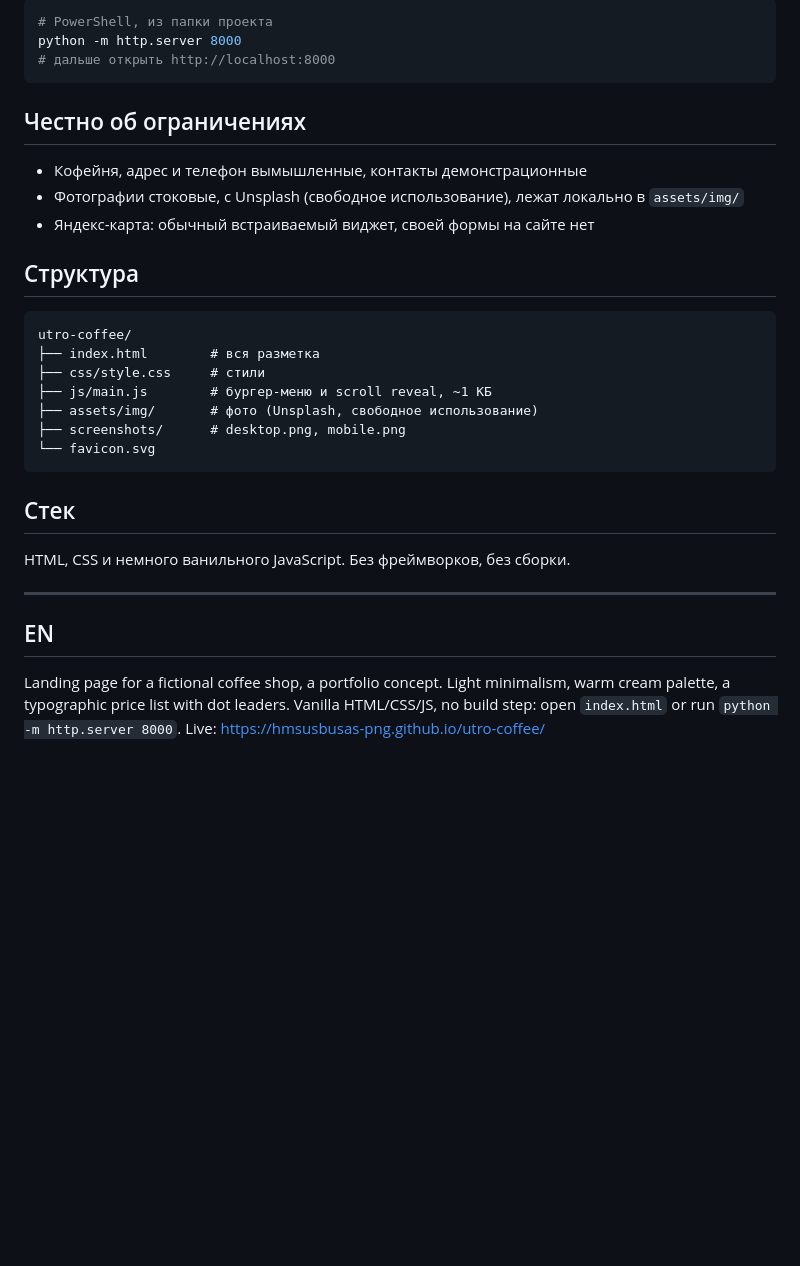
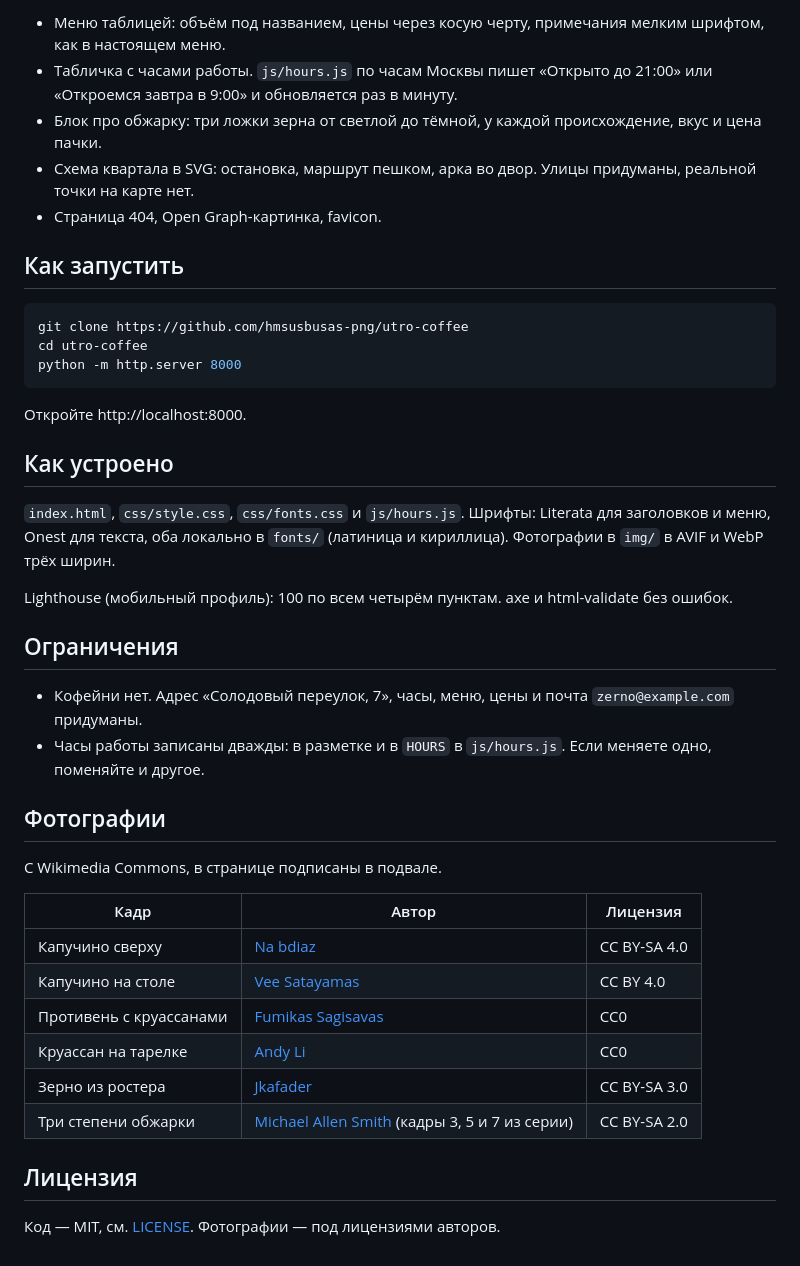
Before and after one commit to hmsusbusas-png/utro-coffee, a Markdown page: README.md, the part around one of its changes. Drawn GitHub-style; blank space fills up the shorter version.

````diff
--- a/README.md
+++ b/README.md
@@ -22,34 +16,44 @@
 
-```powershell
-# PowerShell, из папки проекта
+- Меню таблицей: объём под названием, цены через косую черту, примечания мелким шрифтом, как в настоящем меню.
+- Табличка с часами работы. `js/hours.js` по часам Москвы пишет «Открыто до 21:00» или «Откроемся завтра в 9:00» и обновляется раз в минуту.
+- Блок про обжарку: три ложки зерна от светлой до тёмной, у каждой происхождение, вкус и цена пачки.
+- Схема квартала в SVG: остановка, маршрут пешком, арка во двор. Улицы придуманы, реальной точки на карте нет.
+- Страница 404, Open Graph-картинка, favicon.
+
+## Как запустить
+
+```sh
+git clone https://github.com/hmsusbusas-png/utro-coffee
+cd utro-coffee
 python -m http.server 8000
-# дальше открыть http://localhost:8000
 ```
 
-## Честно об ограничениях
+Откройте http://localhost:8000.
 
-- Кофейня, адрес и телефон вымышленные, контакты демонстрационные
-- Фотографии стоковые, с Unsplash (свободное использование), лежат локально в `assets/img/`
-- Яндекс-карта: обычный встраиваемый виджет, своей формы на сайте нет
+## Как устроено
 
-## Структура
+`index.html`, `css/style.css`, `css/fonts.css` и `js/hours.js`. Шрифты: Literata для заголовков и меню, Onest для текста, оба локально в `fonts/` (латиница и кириллица). Фотографии в `img/` в AVIF и WebP трёх ширин.
 
-```
-utro-coffee/
-├── index.html        # вся разметка
-├── css/style.css     # стили
-├── js/main.js        # бургер-меню и scroll reveal, ~1 КБ
-├── assets/img/       # фото (Unsplash, свободное использование)
-├── screenshots/      # desktop.png, mobile.png
-└── favicon.svg
-```
+Lighthouse (мобильный профиль): 100 по всем четырём пунктам. axe и html-validate без ошибок.
 
-## Стек
+## Ограничения
 
-HTML, CSS и немного ванильного JavaScript. Без фреймворков, без сборки.
+- Кофейни нет. Адрес «Солодовый переулок, 7», часы, меню, цены и почта `zerno@example.com` придуманы.
+- Часы работы записаны дважды: в разметке и в `HOURS` в `js/hours.js`. Если меняете одно, поменяйте и другое.
 
----
+## Фотографии
 
-## EN
+С Wikimedia Commons, в странице подписаны в подвале.
 
-Landing page for a fictional coffee shop, a portfolio concept. Light minimalism, warm cream palette, a typographic price list with dot leaders. Vanilla HTML/CSS/JS, no build step: open `index.html` or run `python -m http.server 8000`. Live: https://hmsusbusas-png.github.io/utro-coffee/
+| Кадр | Автор | Лицензия |
+|---|---|---|
+| Капучино сверху | [Na bdiaz](https://commons.wikimedia.org/wiki/File:Cappuccino_for_one.JPG) | CC BY-SA 4.0 |
+| Капучино на столе | [Vee Satayamas](https://commons.wikimedia.org/wiki/File:A_cup_of_cappuccino.jpg) | CC BY 4.0 |
+| Противень с круассанами | [Fumikas Sagisavas](https://commons.wikimedia.org/wiki/File:Freshippo_croissant_bread.jpg) | CC0 |
+| Круассан на тарелке | [Andy Li](https://commons.wikimedia.org/wiki/File:Croissant_-_GAIL%27s_2024-08-18.jpg) | CC0 |
+| Зерно из ростера | [Jkafader](https://commons.wikimedia.org/wiki/File:Beans_Dropping_from_a_Coffee_Roaster.JPG) | CC BY-SA 3.0 |
+| Три степени обжарки | [Michael Allen Smith](https://commons.wikimedia.org/wiki/File:Coffee_Roast_Levels_5_-_The_Home_Roaster_Color_Chart.jpg) (кадры 3, 5 и 7 из серии) | CC BY-SA 2.0 |
+
+## Лицензия
+
+Код — MIT, см. [LICENSE](LICENSE). Фотографии — под лицензиями авторов.
````
Also changed, not shown: other parts of README.md (+8 -14 lines), docs/desktop.jpg (added), docs/menu.jpg (added), docs/mobile.jpg (added), 3 other files.
